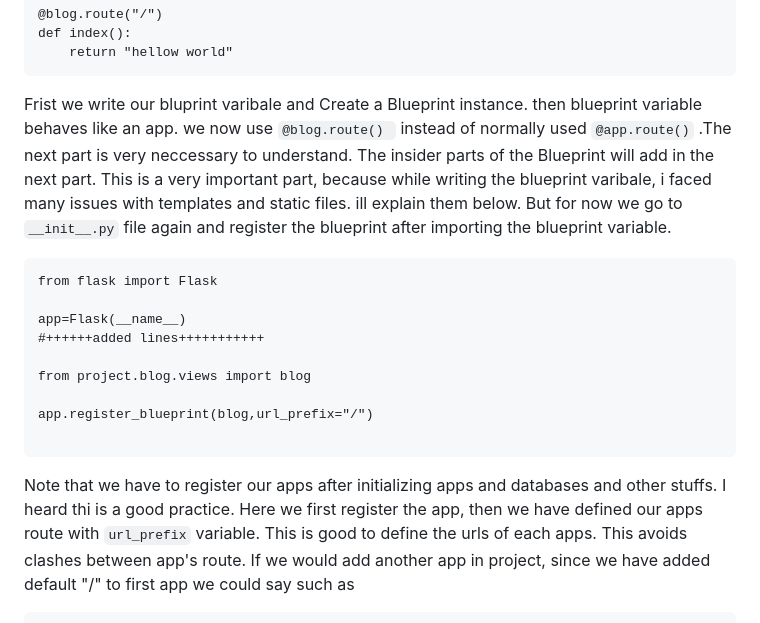
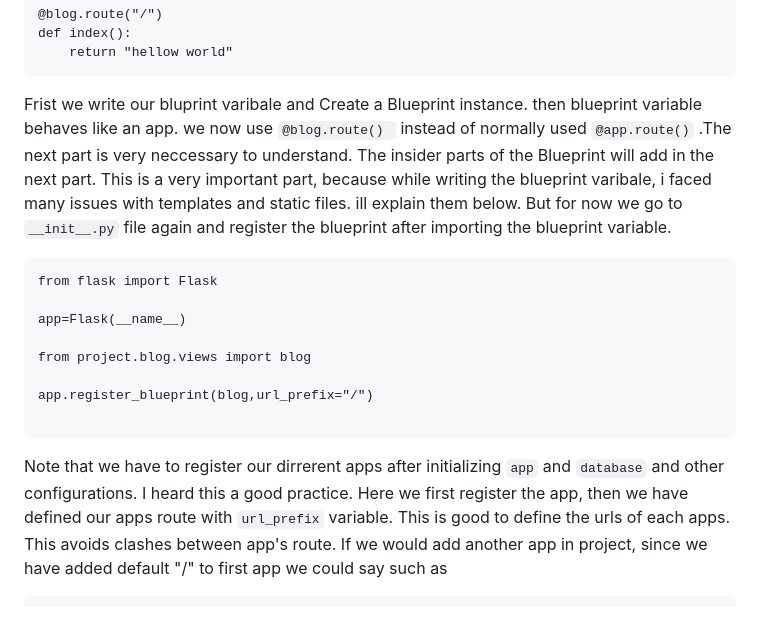
Before and after one commit to isfar17/Flask-blog-app-using-Flask-Blueprint, a Markdown page: README.md, the part around one of its changes. Rendered like a GitHub page.

````diff
--- a/README.md
+++ b/README.md
@@ -91,8 +91,7 @@ def index():
     return "hellow world"
 ```
 Frist we write our bluprint varibale and Create a Blueprint instance. then blueprint variable behaves like an app. we now use ```@blog.route() ``` instead
-of normally used ```@app.route()``` .The next part is very neccessary to understand.
-The insider parts of the Blueprint will add in the next part.
+of normally used ```@app.route()``` .The next part is very neccessary to understand. The insider parts of the Blueprint will add in the next part.
 This is a very important part, because while writing the blueprint varibale, i faced many issues with templates and static files. ill explain them below.
 But for now we go to ```__init__.py``` file again and register the blueprint after importing the blueprint variable.
 
@@ -100,14 +99,13 @@
 from flask import Flask
 
 app=Flask(__name__)
-#++++++added lines+++++++++++
 
 from project.blog.views import blog
 
 app.register_blueprint(blog,url_prefix="/")
 
 ```
-Note that we have to register our apps after initializing apps and databases and other stuffs. I heard thi is a good practice.
+Note that we have to register our dirrerent apps after initializing ``app`` and ``database``  and other configurations. I heard this a good practice.
 Here we first register the app, then we have defined our apps route with ```url_prefix``` variable. This is good to define the urls of each apps. This avoids
 clashes between app's route. If we would add another app in project, since we have added default "/" to first app we could say such as
 ```
````
Also changed, not shown: other parts of README.md (+42 -20 lines).
